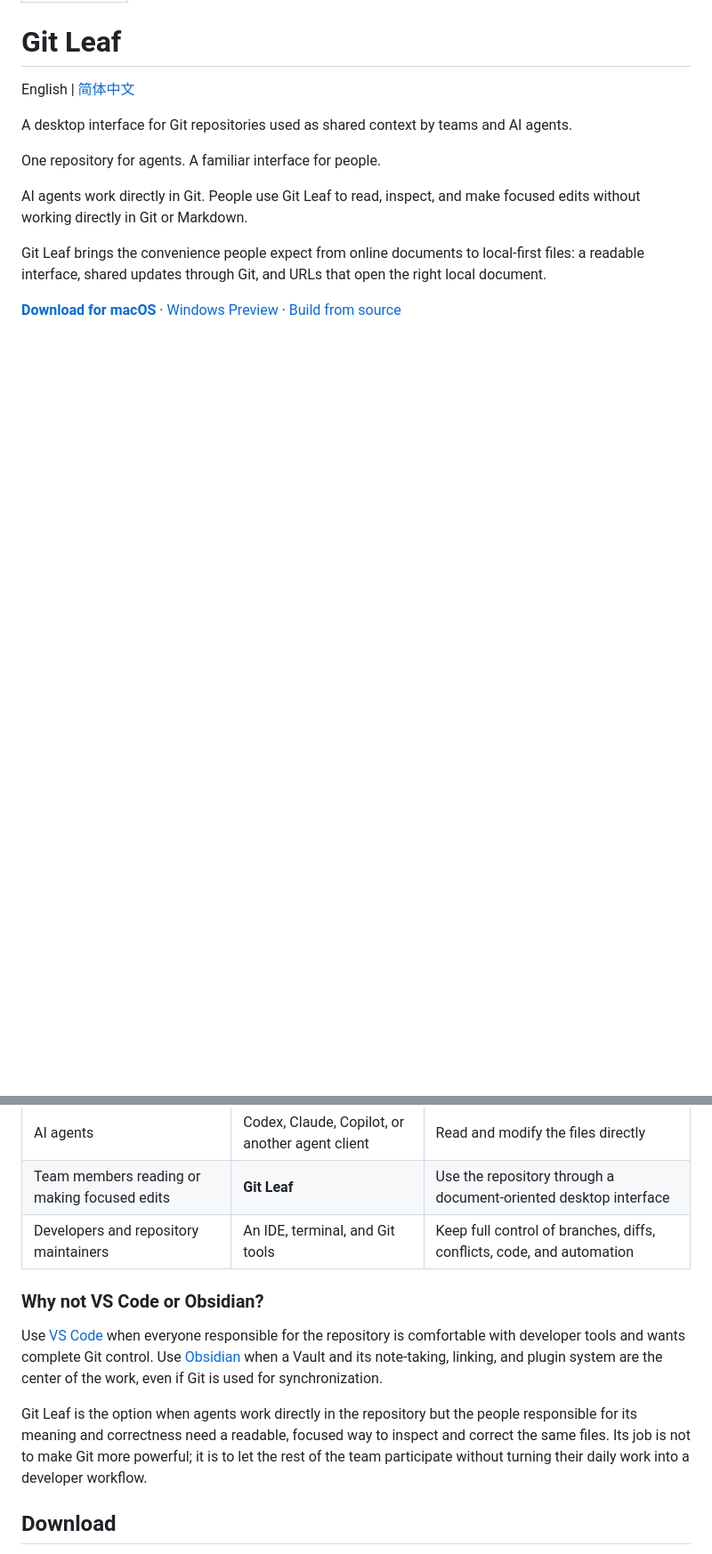
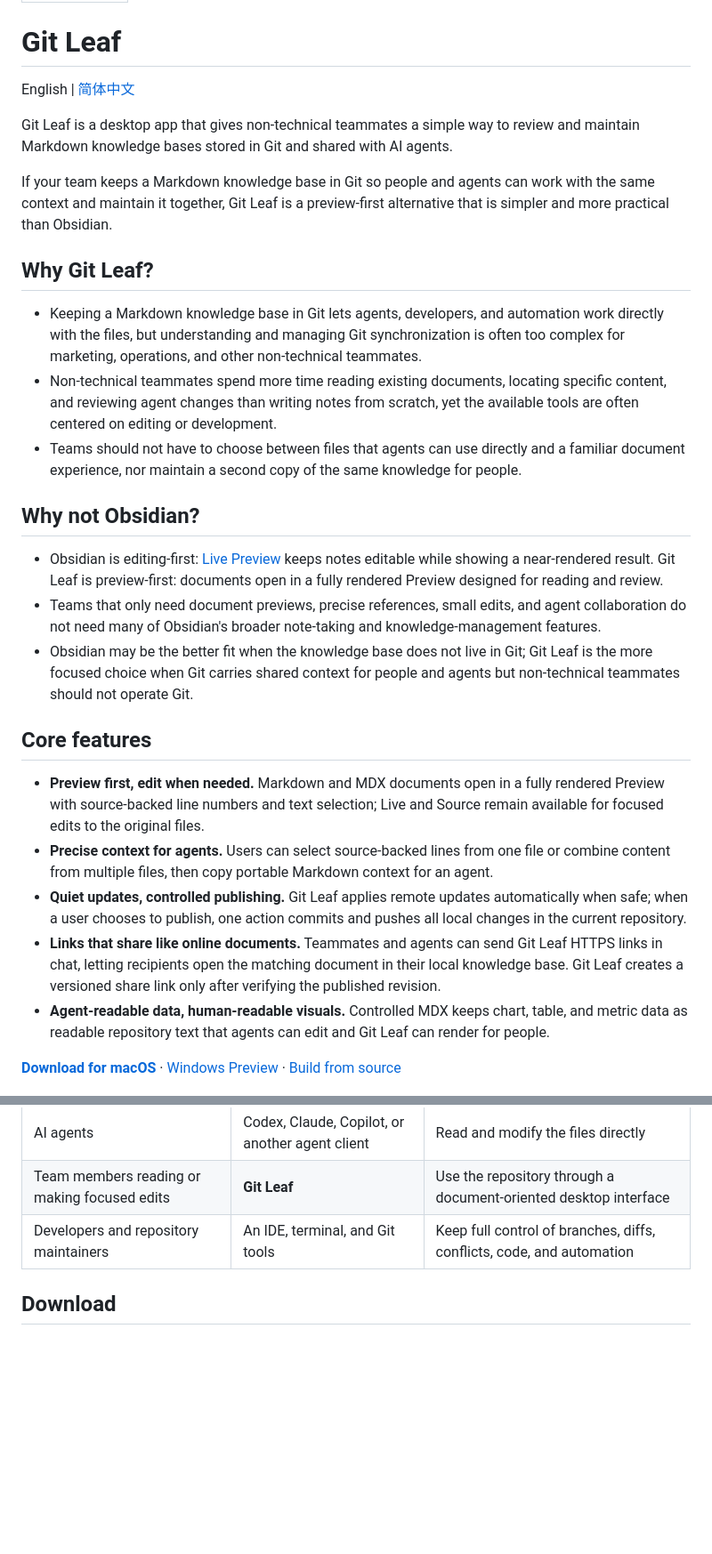
Before and after one commit to ArrowYing/git-leaf, a Markdown page: README.md, 2 parts joined by grey strips. Shown at 89% size. Drawn GitHub-style; blank space fills up the shorter version.

Commit message:
docs: sharpen preview-first positioning

```diff
--- a/README.md
+++ b/README.md
@@ -6,15 +6,50 @@ last_updated: 2026-08-01
 
 English | [简体中文](README.zh-CN.md)
 
-A desktop interface for Git repositories used as shared context by teams and AI agents.
+Git Leaf is a desktop app that gives non-technical teammates a simple way to review and maintain
+Markdown knowledge bases stored in Git and shared with AI agents.
 
-One repository for agents. A familiar interface for people.
+If your team keeps a Markdown knowledge base in Git so people and agents can work with the same context
+and maintain it together, Git Leaf is a preview-first alternative that is simpler and more practical
+than Obsidian.
 
-AI agents work directly in Git. People use Git Leaf to read, inspect, and make focused edits without
-working directly in Git or Markdown.
+## Why Git Leaf?
 
-Git Leaf brings the convenience people expect from online documents to local-first files: a readable
-interface, shared updates through Git, and URLs that open the right local document.
+- Keeping a Markdown knowledge base in Git lets agents, developers, and automation work directly with
+  the files, but understanding and managing Git synchronization is often too complex for marketing,
+  operations, and other non-technical teammates.
+- Non-technical teammates spend more time reading existing documents, locating specific content, and
+  reviewing agent changes than writing notes from scratch, yet the available tools are often centered
+  on editing or development.
+- Teams should not have to choose between files that agents can use directly and a familiar document
+  experience, nor maintain a second copy of the same knowledge for people.
+
+## Why not Obsidian?
+
+- Obsidian is editing-first: [Live Preview](https://help.obsidian.md/Live%2Bpreview%2Bupdate) keeps notes
+  editable while showing a near-rendered result. Git Leaf is preview-first: documents open in a fully
+  rendered Preview designed for reading and review.
+- Teams that only need document previews, precise references, small edits, and agent collaboration do
+  not need many of Obsidian's broader note-taking and knowledge-management features.
+- Obsidian may be the better fit when the knowledge base does not live in Git; Git Leaf is the more
+  focused choice when Git carries shared context for people and agents but non-technical teammates
+  should not operate Git.
+
+## Core features
+
+- **Preview first, edit when needed.** Markdown and MDX documents open in a fully rendered Preview with
+  source-backed line numbers and text selection; Live and Source remain available for focused edits to
+  the original files.
+- **Precise context for agents.** Users can select source-backed lines from one file or combine content
+  from multiple files, then copy portable Markdown context for an agent.
+- **Quiet updates, controlled publishing.** Git Leaf applies remote updates automatically when safe;
+  when a user chooses to publish, one action commits and pushes all local changes in the current
+  repository.
+- **Links that share like online documents.** Teammates and agents can send Git Leaf HTTPS links in chat,
+  letting recipients open the matching document in their local knowledge base. Git Leaf creates a
+  versioned share link only after verifying the published revision.
+- **Agent-readable data, human-readable visuals.** Controlled MDX keeps chart, table, and metric data as
+  readable repository text that agents can edit and Git Leaf can render for people.
 
 [**Download for macOS**](https://gitleaf.mangofuture.com/download#macos) ·
 [Windows Preview](https://gitleaf.mangofuture.com/download#windows) ·
@@ -122,19 +157,6 @@ Each participant can use the interface suited to their work while the files rema
 | Team members reading or making focused edits | **Git Leaf** | Use the repository through a document-oriented desktop interface |
 | Developers and repository maintainers | An IDE, terminal, and Git tools | Keep full control of branches, diffs, conflicts, code, and automation |
 
-### Why not VS Code or Obsidian?
-
-Use [VS Code](https://code.visualstudio.com/docs/sourcecontrol/overview) when everyone responsible for
-the repository is comfortable with developer tools and wants complete Git control. Use
-[Obsidian](https://obsidian.md/help/Files%2Band%2Bfolders/How%2BObsidian%2Bstores%2Bdata) when a Vault
-and its note-taking, linking, and plugin system are the center of the work, even if Git is used for
-synchronization.
-
-Git Leaf is the option when agents work directly in the repository but the people responsible for its
-meaning and correctness need a readable, focused way to inspect and correct the same files. Its job is
-not to make Git more powerful; it is to let the rest of the team participate without turning their
-daily work into a developer workflow.
-
 ## Download
 
 Use the installed Git Leaf desktop app for normal work. On first launch, choose a local Git repository;
```
Also changed, not shown: other parts of README.md (+1 -1 lines), README.zh-CN.md (+34 -18 lines).
